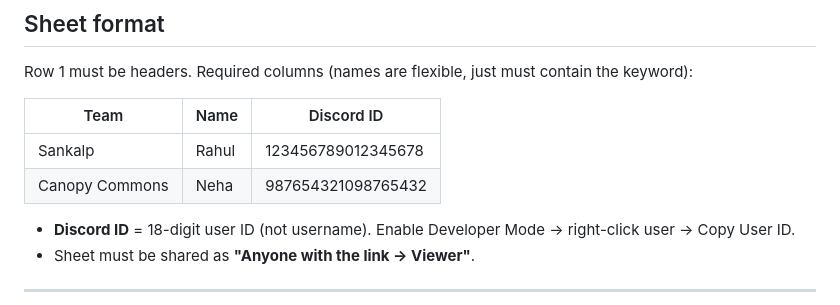
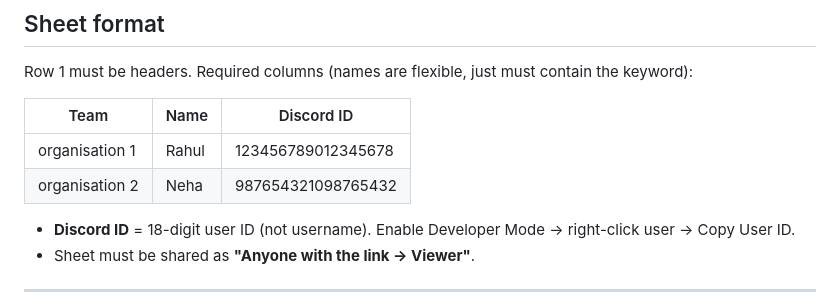
Before and after one commit to twilighty-abhi/ghosted-bot, a Markdown page: README.md, the part around the change. GitHub-like rendering.

Commit message:
Update team names in README.md

```diff
--- a/README.md
+++ b/README.md
@@ -23,8 +23,8 @@ Row 1 must be headers. Required columns (names are flexible, just must contain t
 
 | Team | Name | Discord ID |
 |---|---|---|
-| Sankalp | Rahul | 123456789012345678 |
-| Canopy Commons | Neha | 987654321098765432 |
+| organisation 1 | Rahul | 123456789012345678 |
+| organisation 2 | Neha | 987654321098765432 |
 
 - **Discord ID** = 18-digit user ID (not username). Enable Developer Mode → right-click user → Copy User ID.
 - Sheet must be shared as **"Anyone with the link → Viewer"**.
```
